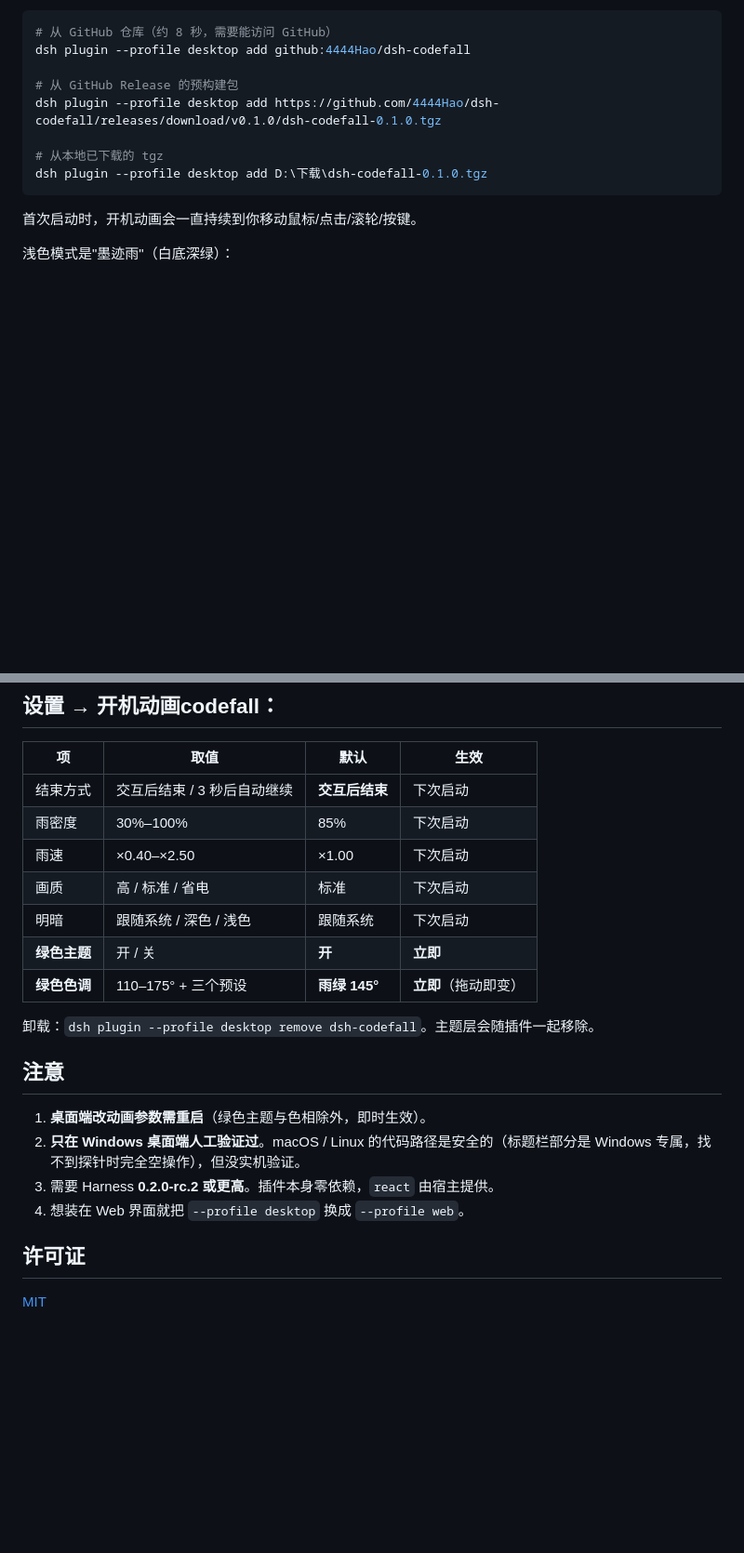
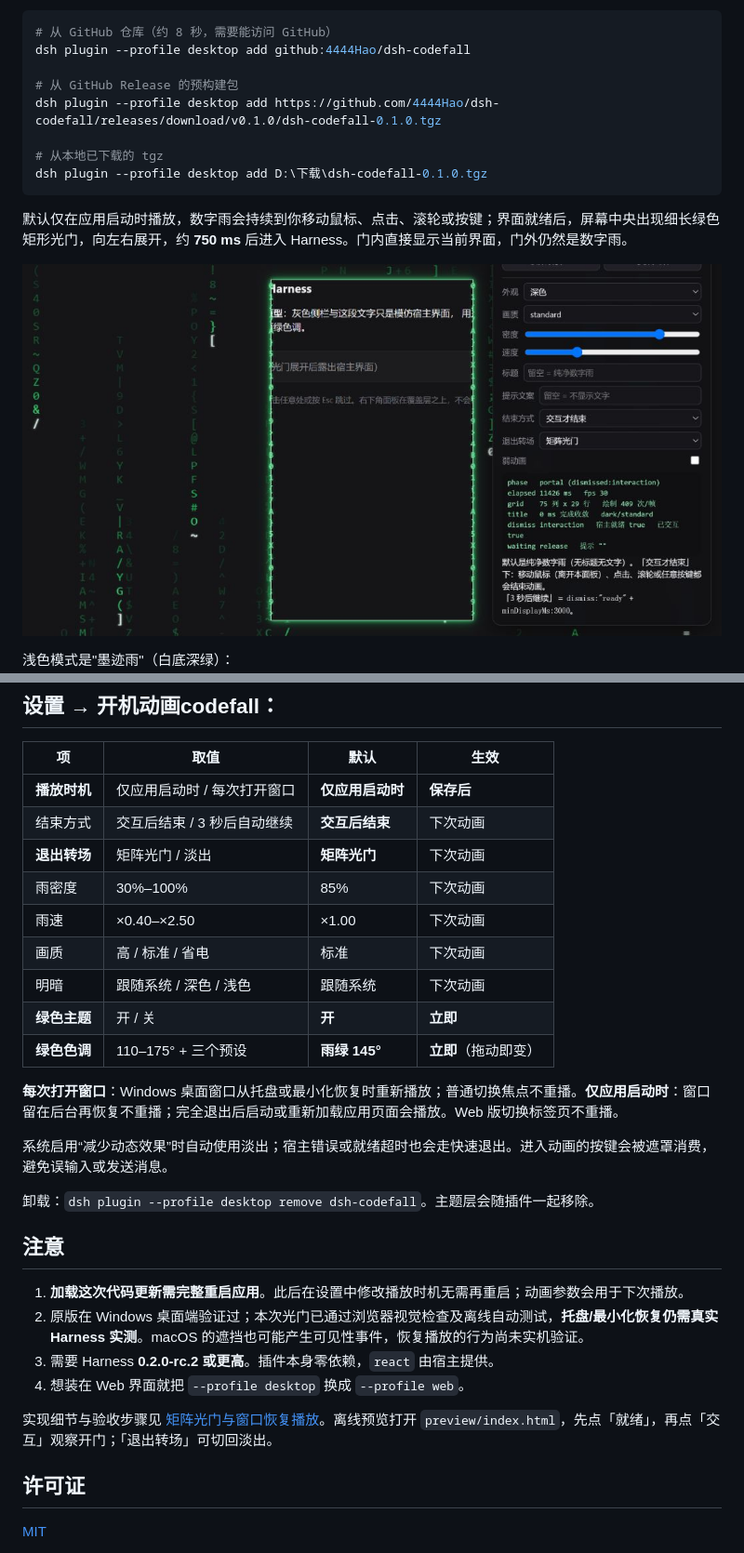
Before and after one commit to 4444Hao/dsh-codefall, a Markdown page: README.md, 2 parts joined by grey strips. Shown at 93% size. Rendered like a GitHub page; pictures changed too: docs/images/portal-preview.jpg (added); blank space fills up the shorter version.

Commit message:
feat: portal transition and window-restore replay

````diff
--- a/README.md
+++ b/README.md
@@ -34,7 +36,9 @@ dsh plugin --profile desktop add https://github.com/4444Hao/dsh-codefall/release
 dsh plugin --profile desktop add D:\下载\dsh-codefall-0.1.0.tgz
 ```
 
-首次启动时，开机动画会一直持续到你移动鼠标/点击/滚轮/按键。
+默认仅在应用启动时播放，数字雨会持续到你移动鼠标、点击、滚轮或按键；界面就绪后，屏幕中央出现细长绿色矩形光门，向左右展开，约 **750 ms** 后进入 Harness。门内直接显示当前界面，门外仍然是数字雨。
+
+![矩阵光门展开中段：浏览器离线预览实拍](docs/images/portal-preview.jpg)
 
 浅色模式是"墨迹雨"（白底深绿）：
 ![浅色模式下的墨迹雨](docs/images/boot-light.png)
@@ -43,23 +47,31 @@ dsh plugin --profile desktop add D:\下载\dsh-codefall-0.1.0.tgz
 
 | 项 | 取值 | 默认 | 生效 |
 |---|---|---|---|
-| 结束方式 | 交互后结束 / 3 秒后自动继续 | **交互后结束** | 下次启动 |
-| 雨密度 | 30%–100% | 85% | 下次启动 |
-| 雨速 | ×0.40–×2.50 | ×1.00 | 下次启动 |
-| 画质 | 高 / 标准 / 省电 | 标准 | 下次启动 |
-| 明暗 | 跟随系统 / 深色 / 浅色 | 跟随系统 | 下次启动 |
+| **播放时机** | 仅应用启动时 / 每次打开窗口 | **仅应用启动时** | **保存后** |
+| 结束方式 | 交互后结束 / 3 秒后自动继续 | **交互后结束** | 下次动画 |
+| **退出转场** | 矩阵光门 / 淡出 | **矩阵光门** | 下次动画 |
+| 雨密度 | 30%–100% | 85% | 下次动画 |
+| 雨速 | ×0.40–×2.50 | ×1.00 | 下次动画 |
+| 画质 | 高 / 标准 / 省电 | 标准 | 下次动画 |
+| 明暗 | 跟随系统 / 深色 / 浅色 | 跟随系统 | 下次动画 |
 | **绿色主题** | 开 / 关 | **开** | **立即** |
 | **绿色色调** | 110–175° + 三个预设 | **雨绿 145°** | **立即**（拖动即变） |
+
+**每次打开窗口**：Windows 桌面窗口从托盘或最小化恢复时重新播放；普通切换焦点不重播。**仅应用启动时**：窗口留在后台再恢复不重播；完全退出后启动或重新加载应用页面会播放。Web 版切换标签页不重播。
+
+系统启用“减少动态效果”时自动使用淡出；宿主错误或就绪超时也会走快速退出。进入动画的按键会被遮罩消费，避免误输入或发送消息。
 
 卸载：`dsh plugin --profile desktop remove dsh-codefall`。主题层会随插件一起移除。
 
 
 ## 注意
 
-1. **桌面端改动画参数需重启**（绿色主题与色相除外，即时生效）。
-2.  **只在 Windows 桌面端人工验证过**。macOS / Linux 的代码路径是安全的（标题栏部分是 Windows 专属，找不到探针时完全空操作），但没实机验证。
+1. **加载这次代码更新需完整重启应用**。此后在设置中修改播放时机无需再重启；动画参数会用于下次播放。
+2. 原版在 Windows 桌面端验证过；本次光门已通过浏览器视觉检查及离线自动测试，**托盘/最小化恢复仍需真实 Harness 实测**。macOS 的遮挡也可能产生可见性事件，恢复播放的行为尚未实机验证。
 3. 需要 Harness **0.2.0-rc.2 或更高**。插件本身零依赖，`react` 由宿主提供。
 4. 想装在 Web 界面就把 `--profile desktop` 换成 `--profile web`。
+
+实现细节与验收步骤见 [矩阵光门与窗口恢复播放](docs/PORTAL.md)。离线预览打开 `preview/index.html`，先点「就绪」，再点「交互」观察开门；「退出转场」可切回淡出。
 
 ## 许可证
 
````
Also changed, not shown: other parts of README.md (+2 -0 lines), docs/PORTAL.md (added, +46 -0 lines), 6 other files.
